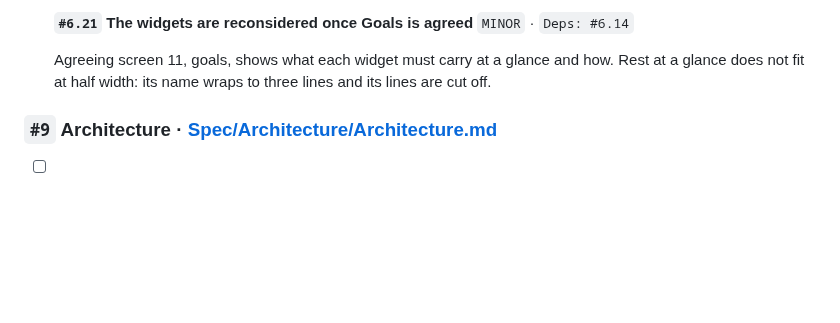
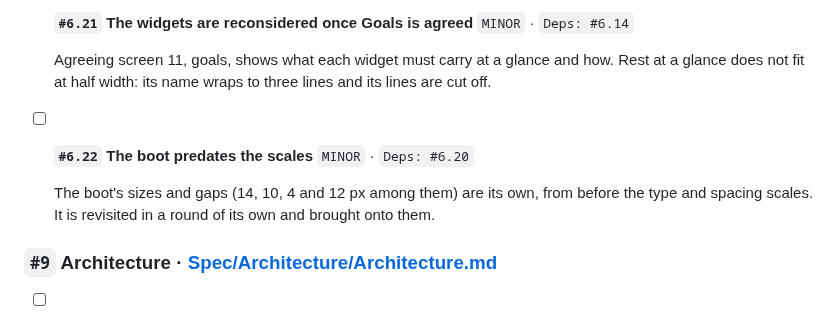
Before and after one commit to thomTHORNE/Auburn, a Markdown page: TASKS.md, the part around one of its changes. Drawn GitHub-style; blank space fills up the shorter version.

```diff
--- a/TASKS.md
+++ b/TASKS.md
@@ -89,6 +89,11 @@ Resolved tasks are removed from TASKS.md.
     `MINOR` · `Deps: #6.14`
 
     Agreeing screen 11, goals, shows what each widget must carry at a glance and how. Rest at a glance does not fit at half width: its name wraps to three lines and its lines are cut off.
+
+- [ ] **`#6.22` The boot predates the scales**
+    `MINOR` · `Deps: #6.20`
+
+    The boot's sizes and gaps (14, 10, 4 and 12 px among them) are its own, from before the type and spacing scales. It is revisited in a round of its own and brought onto them.
 
 ### `#9` Architecture · [Spec/Architecture/Architecture.md](Spec/Architecture/Architecture.md)
 
```
Also changed, not shown: other parts of TASKS.md (+1 -1 lines), CLAUDE.md (+2 -2 lines).
